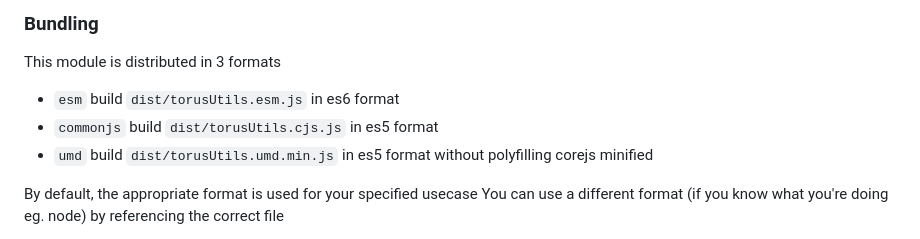
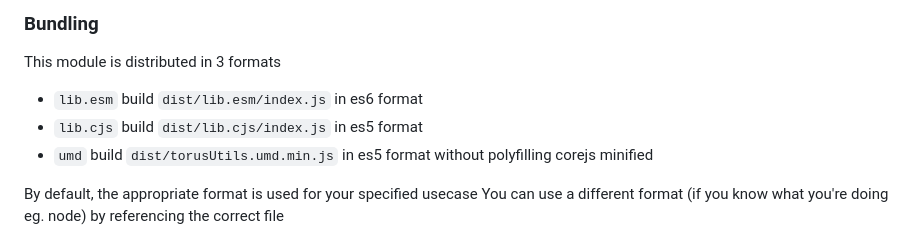
Before and after one commit to torusresearch/torus.js, a Markdown page: README.md, the part around the change. Rendered like a GitHub page.

```diff
--- a/README.md
+++ b/README.md
@@ -30,8 +30,8 @@ This library handles these checks and allows you to query the Torus network easi
 
 This module is distributed in 3 formats
 
-- `esm` build `dist/torusUtils.esm.js` in es6 format
-- `commonjs` build `dist/torusUtils.cjs.js` in es5 format
+- `lib.esm` build `dist/lib.esm/index.js` in es6 format
+- `lib.cjs` build `dist/lib.cjs/index.js` in es5 format
 - `umd` build `dist/torusUtils.umd.min.js` in es5 format without polyfilling corejs minified
 
 By default, the appropriate format is used for your specified usecase
```
